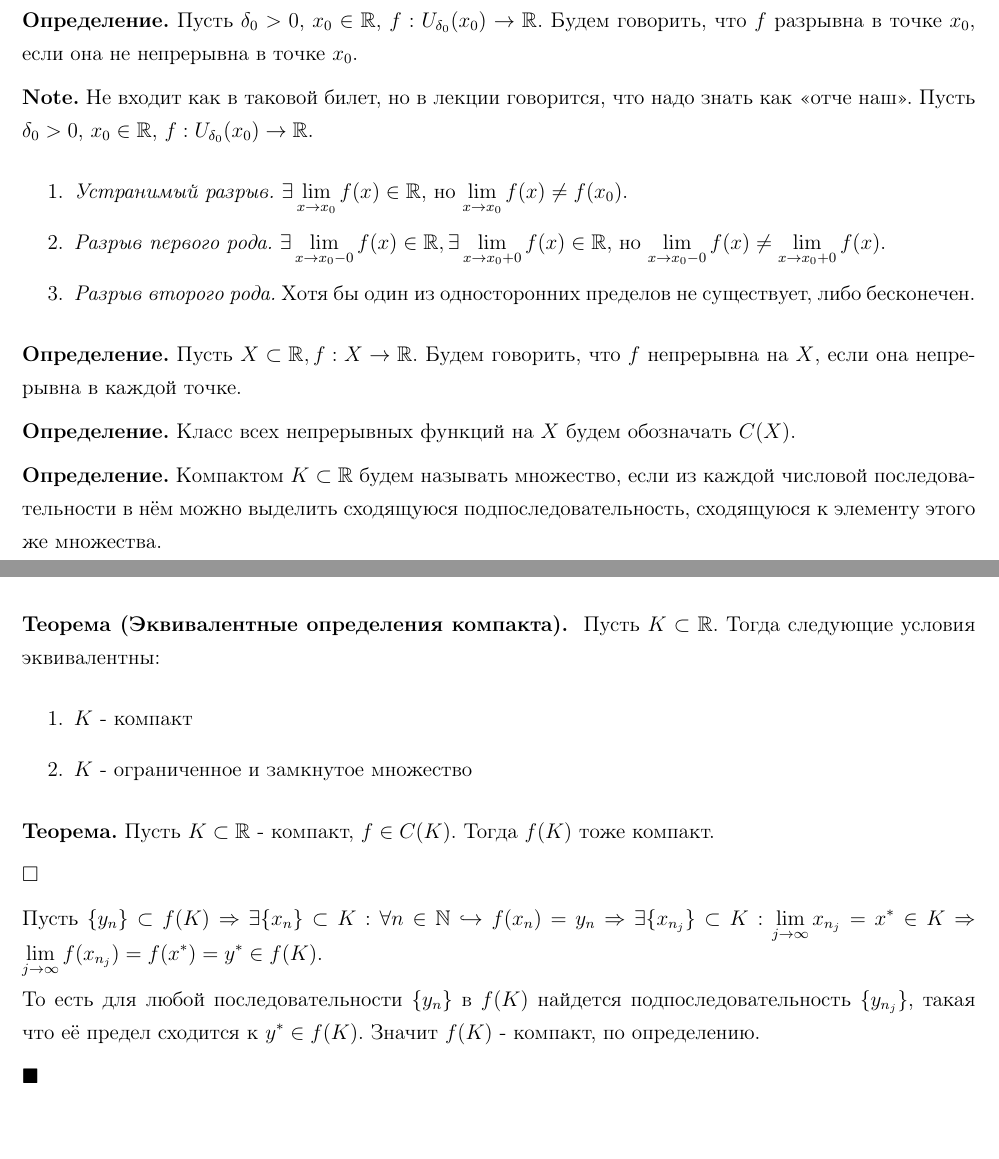
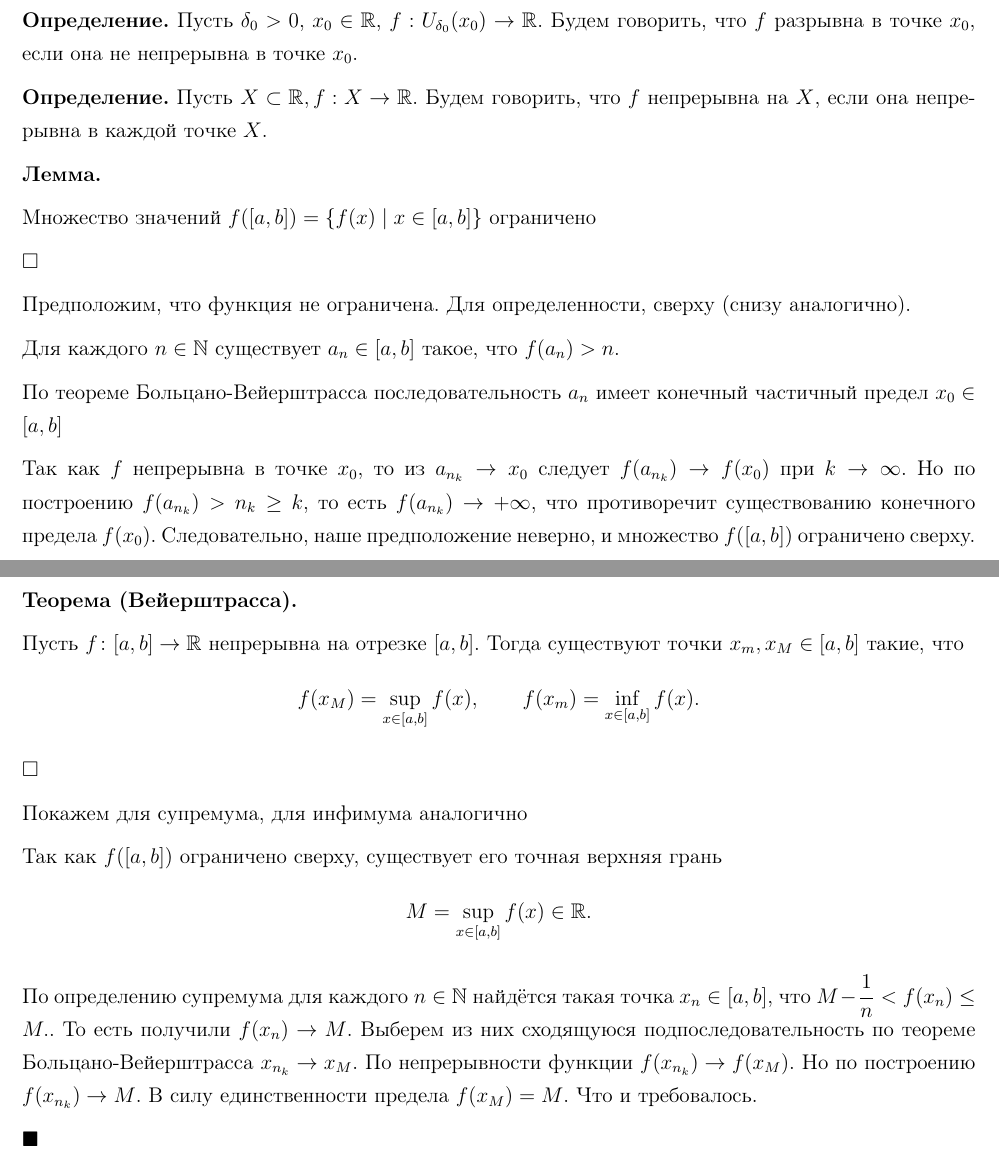
Before and after one commit to hextract/math_gov_exam, a LaTeX document (main.tex, which reads solutions/analysis/2.tex): two parts of pages 10 and 11 of 172, joined at a grey line, cut so that both start at the same text, the shorter picture padded with empty space. Compiled offline with pdfLaTeX.

Commit message:
fix second ticket

```diff
--- a/solutions/analysis/2.tex
+++ b/solutions/analysis/2.tex
@@ -22,31 +22,63 @@
 
 \Def Пусть $\delta_0 > 0$, $x_0 \in \mathbb{R}$, $f: U_{\delta_0} (x_0) \to \R$. Будем говорить, что $f$ разрывна в точке $x_0$, если она не непрерывна в точке $x_0$.
 
-\Note Не входит как в таковой билет, но в лекции говорится, что надо знать как <<отче наш>>. Пусть $\delta_0 > 0$, $x_0 \in \mathbb{R}$, $f: U_{\delta_0} (x_0) \to \R$.
-\begin{enumerate}
-    \item \textit{Устранимый разрыв.} $\exists \lim\limits_{x \to x_0} f(x) \in \R$, но $\lim\limits_{x \to x_0} f(x) \neq f(x_0)$.
-    \item \textit{Разрыв первого рода.} $\exists \lim\limits_{x \to x_0 - 0} f(x) \in \R, \exists \lim\limits_{x \to x_0 + 0} f(x) \in \R$, но $\lim\limits_{x \to x_0 - 0} f(x) \neq \lim\limits_{x \to x_0 + 0} f(x)$.
-    \item \textit{Разрыв второго рода.} Хотя бы один из односторонних пределов не существует, либо бесконечен.
-\end{enumerate}
+\Def Пусть $X \subset \R, f: X \to \R$. Будем говорить, что $f$ непрерывна на $X$, если она непрерывна в каждой точке $X$.
 
-\Def Пусть $X \subset \R, f: X \to \R$. Будем говорить, что $f$ непрерывна на $X$, если она непрерывна в каждой точке.
+\Lemma
 
-\Def Класс всех непрерывных функций на $X$ будем обозначать $C(X)$.
-
-\Def Компактом $K \subset \R$ будем называть множество, если из каждой числовой последовательности в нём можно выделить сходящуюся подпоследовательность, сходящуюся к элементу этого же множества.
-
-\Theor{Эквивалентные определения компакта} Пусть $K \subset \R$. Тогда следующие условия эквивалентны:
-\begin{enumerate}
-    \item $K$ - компакт
-    \item $K$ - ограниченное и замкнутое множество
-\end{enumerate}
-
-\Th Пусть $K \subset \R$ - компакт, $f \in C(K)$. Тогда $f(K)$ тоже компакт.
+Множество значений \(
+  f([a,b])=\{f(x)\mid x\in[a,b]\}
+\) ограничено
 
 \Proof
 
-Пусть $\{y_n\} \subset f(K) \Rightarrow \exists \{x_n\} \subset K: \forall n \in \N \hookrightarrow f(x_n) = y_n \Rightarrow \exists \{x_{n_j}\} \subset K: \lim\limits_{j \to \infty} x_{n_j} = x^* \in K \Rightarrow \lim\limits_{j \to \infty} f(x_{n_j}) = f(x^*) = y^* \in f(K)$.
+Предположим, что функция не ограничена. Для определенности, сверху (снизу аналогично).
 
-То есть для любой последовательности $\{y_n\}$ в $f(K)$ найдется подпоследовательность $\{y_{n_j}\}$, такая что её предел сходится к $y^* \in f(K)$. Значит $f(K)$ - компакт, по определению.
+Для каждого
+$n\in\mathbb{N}$ существует $a_n\in[a,b]$ такое, что
+\(
+  f(a_n) > n.
+\)
+
+По теореме Больцано-Вейерштрасса последовательность $a_n$ имеет конечный частичный предел $x_0 \in [a,b]$
+
+Так как $f$ непрерывна в точке $x_0$, то из $a_{n_k}\to x_0$ следует
+\(
+  f(a_{n_k})\to f(x_0)
+\)
+при $k\to\infty$.
+Но по построению $f(a_{n_k})>n_k\ge k$, то есть $f(a_{n_k})\to+\infty$,
+что противоречит существованию конечного предела $f(x_0)$.
+Следовательно, наше предположение неверно, и множество $f([a,b])$
+ограничено сверху.
 
 \Endproof
+
+\Theor{Вейерштрасса}
+
+Пусть $f\colon [a,b]\to\mathbb{R}$ непрерывна на отрезке $[a,b]$.
+Тогда существуют точки $x_m,x_M\in[a,b]$ такие, что
+\[
+  f(x_M)=\sup_{x\in[a,b]} f(x),\qquad
+  f(x_m)=\inf_{x\in[a,b]} f(x).
+\]
+
+\Proof
+
+Покажем для супремума, для инфимума аналогично
+
+Так как $f([a,b])$ ограничено сверху, существует
+его точная верхняя грань
+\[
+  M = \sup_{x\in[a,b]} f(x)\in\mathbb{R}.
+\]
+
+По определению супремума для каждого $n\in\mathbb{N}$ найдётся такая
+точка $x_n\in[a,b]$, что
+\(
+  M - \frac1n < f(x_n) \le M.
+\).
+То есть получили $f(x_n) \to M$. Выберем из них сходящуюся подпоследовательность по теореме Больцано-Вейерштрасса $x_{n_k} \to x_M$. По непрерывности функции $f(x_{n_k}) \to f(x_M)$.
+Но по построению $f(x_{n_k}) \to M$. В силу единственности предела $f(x_M) = M$. Что и требовалось.
+
+\Endproof
```
